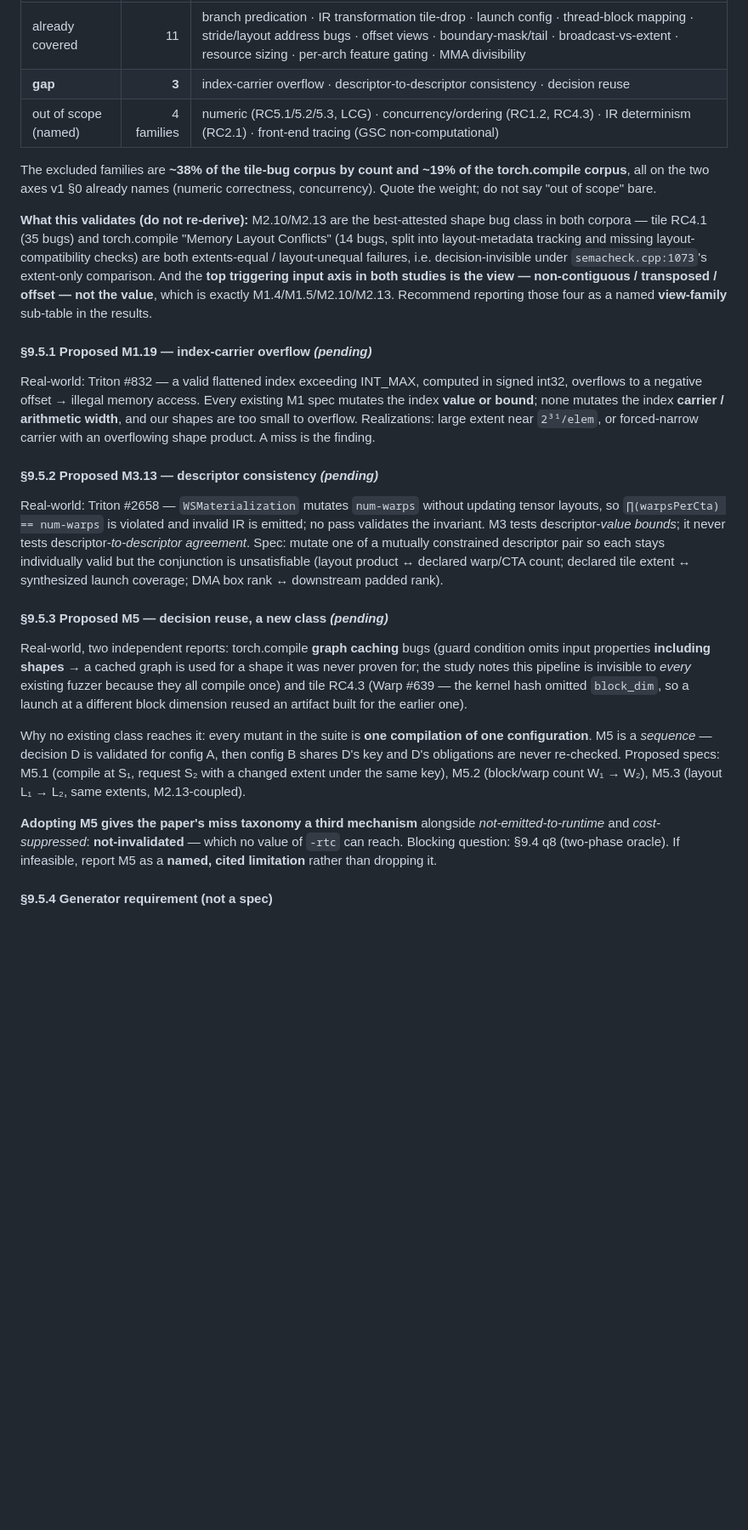
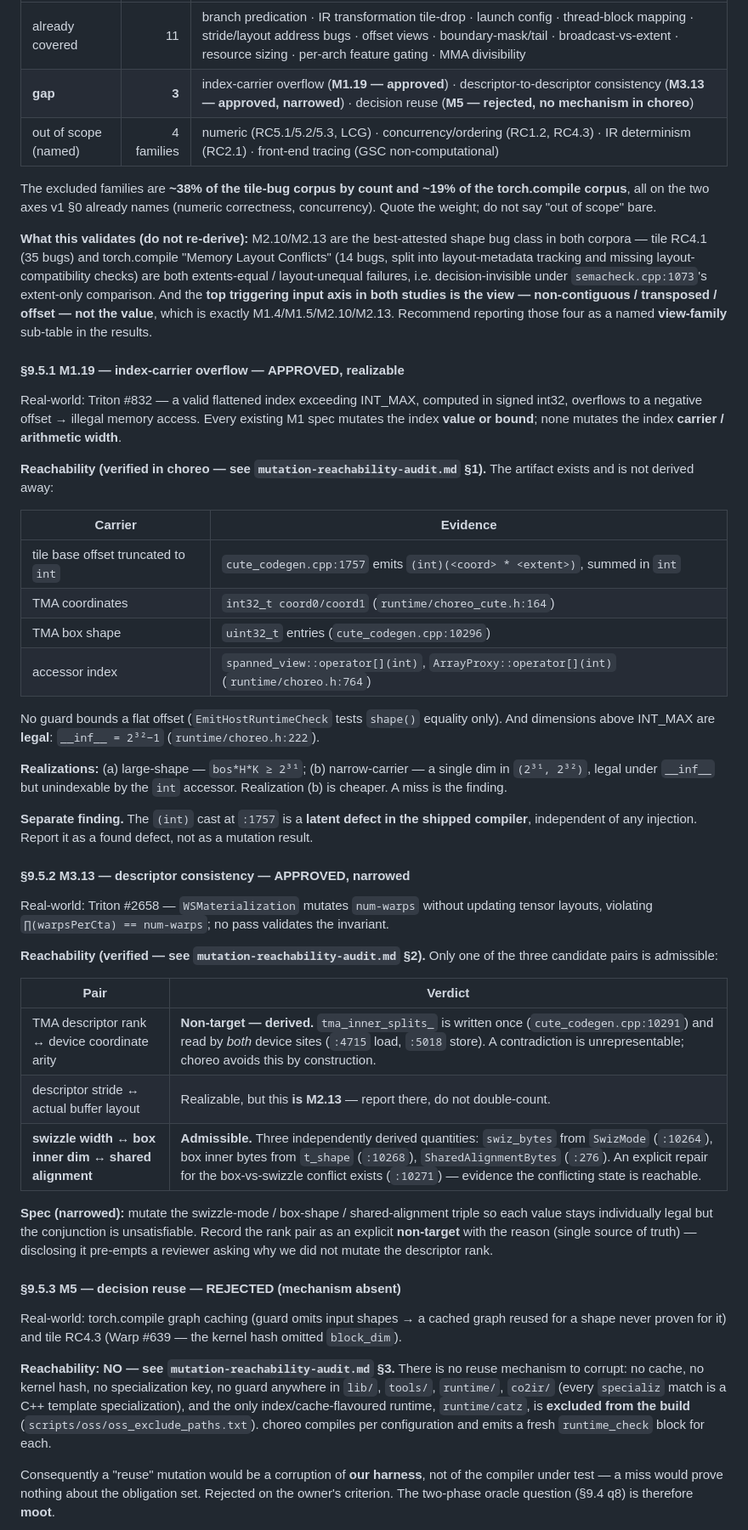
Before and after one commit to LancerLab/svn-artifacts, a Markdown page: benchmark2/specs/mutation-specs-v2.md, the part around one of its changes. Shown at 85% size. Rendered like a GitHub page; blank space fills up the shorter version.

Commit message:
specs: reachability verdicts for the three gap specs (M1.19/M3.13/M5)
Answers the owner's condition: can each proposed mutation be realized
in choreo, or does its generation routine avoid it?

M1.19 index-carrier overflow - APPROVED, realizable AND already latent.
  cute_codegen.cpp:1757 emits the tile base offset as
  (int)(<coord> * <extent>) summed in int; TMA coords are int32_t
  (choreo_cute.h:164); box shape is uint32_t; spanned_view::operator[]
  takes int. __inf__ = 2^32-1 (choreo.h:222) makes a dim in
  (2^31, 2^32) legal but unindexable. No guard bounds a flat offset.
  The (int) cast is a found defect, report separately.

M3.13 descriptor consistency - APPROVED, narrowed.
  The TMA descriptor rank <-> device coordinate arity pair is DERIVED:
  tma_inner_splits_ written once (:10291), read by both device sites
  (:4715 load, :5018 store). Disclosed non-target.
  The stride pair is realizable but IS M2.13 - no double count.
  Only the swizzle/box/shared-alignment triple is independently
  derived (SwizMode :10264, t_shape :10268, SharedAlignmentBytes :276,
  with an explicit repair at :10271).

M5 decision reuse - REJECTED, mechanism absent.
  No cache / kernel hash / specialization key / guard anywhere in
  lib, tools, runtime, co2ir (all 'specializ' hits are C++ template
  specializations). runtime/catz is excluded from the OSS build. choreo
  compiles per configuration and emits a fresh runtime_check block.
  A reuse bug would be a harness mutation, so a miss would prove
  nothing. The two-phase-oracle question is therefore moot.
  Salvage recorded: EmitHostRuntimeCheck guards static dims (:9966) and
  unbounded dims (:9974) but for symbolic dims emits only the
  cross-parameter equality check - a single-compilation
  'not-invalidated' instance.

New: §9.5.4 adds a FOURTH miss mechanism, 'unrepresentable'.
  spanned_view (choreo.h:764) has no stride field and a public
  constructor; the host prologue guards extents only (four
  runtime_check shape checks, zero stride checks) while the kernel
  bakes __choreo_tma_0_strides[] = {512}. So a strided/offset pointer
  presented as spanned_view passes every check. No -rtc value reaches
  it. M2.10/M2.13 are the exemplars - and they are the best-attested
  class in both empirical corpora.

§9.4 q8 (two-phase oracle) marked moot.

```diff
--- a/benchmark2/specs/mutation-specs-v2.md
+++ b/benchmark2/specs/mutation-specs-v2.md
@@ -572,7 +579,7 @@ resource-shaped categories against M1–M4 and L1–L10:
 | Outcome | Count | Categories |
 |---|---:|---|
 | already covered | 11 | branch predication · IR transformation tile-drop · launch config · thread-block mapping · stride/layout address bugs · offset views · boundary-mask/tail · broadcast-vs-extent · resource sizing · per-arch feature gating · MMA divisibility |
-| **gap** | **3** | index-carrier overflow · descriptor-to-descriptor consistency · decision reuse |
+| **gap** | **3** | index-carrier overflow (**M1.19 — approved**) · descriptor-to-descriptor consistency (**M3.13 — approved, narrowed**) · decision reuse (**M5 — rejected, no mechanism in choreo**) |
 | out of scope (named) | 4 families | numeric (RC5.1/5.2/5.3, LCG) · concurrency/ordering (RC1.2, RC4.3) · IR determinism (RC2.1) · front-end tracing (GSC non-computational) |
 
 The excluded families are **~38% of the tile-bug corpus by count and ~19% of the
@@ -589,44 +596,69 @@ transposed / offset — not the value**, which is exactly M1.4/M1.5/M2.10/M2.13.
 Recommend reporting those four as a named **view-family** sub-table in the
 results.
 
-#### §9.5.1 Proposed M1.19 — index-carrier overflow *(pending)*
+#### §9.5.1 M1.19 — index-carrier overflow — **APPROVED, realizable**
 
 Real-world: Triton #832 — a valid flattened index exceeding INT_MAX, computed in
 signed int32, overflows to a negative offset → illegal memory access. Every
 existing M1 spec mutates the index **value or bound**; none mutates the index
-**carrier / arithmetic width**, and our shapes are too small to overflow.
-Realizations: large extent near `2³¹/elem`, or forced-narrow carrier with an
-overflowing shape product. A miss is the finding.
+**carrier / arithmetic width**.
 
-#### §9.5.2 Proposed M3.13 — descriptor consistency *(pending)*
+**Reachability (verified in choreo — see `mutation-reachability-audit.md` §1).** The
+artifact exists and is not derived away:
 
-Real-world: Triton #2658 — `WSMaterialization` mutates `num-warps` without
-updating tensor layouts, so `∏(warpsPerCta) == num-warps` is violated and
-invalid IR is emitted; no pass validates the invariant. M3 tests
-descriptor-*value bounds*; it never tests descriptor-*to-descriptor agreement*.
-Spec: mutate one of a mutually constrained descriptor pair so each stays
-individually valid but the conjunction is unsatisfiable (layout product ↔
-declared warp/CTA count; declared tile extent ↔ synthesized launch coverage;
-DMA box rank ↔ downstream padded rank).
+| Carrier | Evidence |
+|---|---|
+| tile base offset truncated to `int` | `cute_codegen.cpp:1757` emits `(int)(<coord> * <extent>)`, summed in `int` |
+| TMA coordinates | `int32_t coord0/coord1` (`runtime/choreo_cute.h:164`) |
+| TMA box shape | `uint32_t` entries (`cute_codegen.cpp:10296`) |
+| accessor index | `spanned_view::operator[](int)`, `ArrayProxy::operator[](int)` (`runtime/choreo.h:764`) |
 
-#### §9.5.3 Proposed M5 — decision reuse, a new class *(pending)*
+No guard bounds a flat offset (`EmitHostRuntimeCheck` tests `shape()` equality
+only). And dimensions above INT_MAX are **legal**: `__inf__ = 2³²−1`
+(`runtime/choreo.h:222`).
 
-Real-world, two independent reports: torch.compile **graph caching** bugs (guard
-condition omits input properties **including shapes** → a cached graph is used
-for a shape it was never proven for; the study notes this pipeline is invisible
-to *every* existing fuzzer because they all compile once) and tile RC4.3 (Warp
-#639 — the kernel hash omitted `block_dim`, so a launch at a different block
-dimension reused an artifact built for the earlier one).
+**Realizations:** (a) large-shape — `bos*H*K ≥ 2³¹`; (b) narrow-carrier — a single
+dim in `(2³¹, 2³²)`, legal under `__inf__` but unindexable by the `int` accessor.
+Realization (b) is cheaper. A miss is the finding.
 
-Why no existing class reaches it: every mutant in the suite is **one compilation
-of one configuration**. M5 is a *sequence* — decision D is validated for config A,
-then config B shares D's key and D's obligations are never re-checked. Proposed
-specs: M5.1 (compile at S₁, request S₂ with a changed extent under the same key),
-M5.2 (block/warp count W₁ → W₂), M5.3 (layout L₁ → L₂, same extents, M2.13-coupled).
+**Separate finding.** The `(int)` cast at `:1757` is a **latent defect in the shipped
+compiler**, independent of any injection. Report it as a found defect, not as a
+mutation result.
 
-**Adopting M5 gives the paper's miss taxonomy a third mechanism** alongside
-*not-emitted-to-runtime* and *cost-suppressed*: **not-invalidated** — which no
-value of `-rtc` can reach. Blocking question: §9.4 q8 (two-phase oracle). If
-infeasible, report M5 as a **named, cited limitation** rather than dropping it.
+#### §9.5.2 M3.13 — descriptor consistency — **APPROVED, narrowed**
 
-#### §9.5.4 Generator requirement (not a spec)
+Real-world: Triton #2658 — `WSMaterialization` mutates `num-warps` without updating
+tensor layouts, violating `∏(warpsPerCta) == num-warps`; no pass validates the
+invariant.
+
+**Reachability (verified — see `mutation-reachability-audit.md` §2).** Only one of the
+three candidate pairs is admissible:
+
+| Pair | Verdict |
+|---|---|
+| TMA descriptor rank ↔ device coordinate arity | **Non-target — derived.** `tma_inner_splits_` is written once (`cute_codegen.cpp:10291`) and read by *both* device sites (`:4715` load, `:5018` store). A contradiction is unrepresentable; choreo avoids this by construction. |
+| descriptor stride ↔ actual buffer layout | Realizable, but this **is M2.13** — report there, do not double-count. |
+| **swizzle width ↔ box inner dim ↔ shared alignment** | **Admissible.** Three independently derived quantities: `swiz_bytes` from `SwizMode` (`:10264`), box inner bytes from `t_shape` (`:10268`), `SharedAlignmentBytes` (`:276`). An explicit repair for the box-vs-swizzle conflict exists (`:10271`) — evidence the conflicting state is reachable. |
+
+**Spec (narrowed):** mutate the swizzle-mode / box-shape / shared-alignment triple so
+each value stays individually legal but the conjunction is unsatisfiable. Record the
+rank pair as an explicit **non-target** with the reason (single source of truth) —
+disclosing it pre-empts a reviewer asking why we did not mutate the descriptor rank.
+
+#### §9.5.3 M5 — decision reuse — **REJECTED (mechanism absent)**
+
+Real-world: torch.compile graph caching (guard omits input shapes →
+a cached graph reused for a shape never proven for it) and tile RC4.3 (Warp #639 —
+the kernel hash omitted `block_dim`).
+
+**Reachability: NO — see `mutation-reachability-audit.md` §3.** There is no reuse
+mechanism to corrupt: no cache, no kernel hash, no specialization key, no guard
+anywhere in `lib/`, `tools/`, `runtime/`, `co2ir/` (every `specializ` match is a C++
+template specialization), and the only index/cache-flavoured runtime, `runtime/catz`,
+is **excluded from the build** (`scripts/oss/oss_exclude_paths.txt`). choreo compiles
+per configuration and emits a fresh `runtime_check` block for each.
+
+Consequently a "reuse" mutation would be a corruption of **our harness**, not of the
+compiler under test — a miss would prove nothing about the obligation set. Rejected on
+the owner's criterion. The two-phase oracle question (§9.4 q8) is therefore **moot**.
+
```
Also changed, not shown: other parts of benchmark2/specs/mutation-specs-v2.md (+49 -6 lines).
